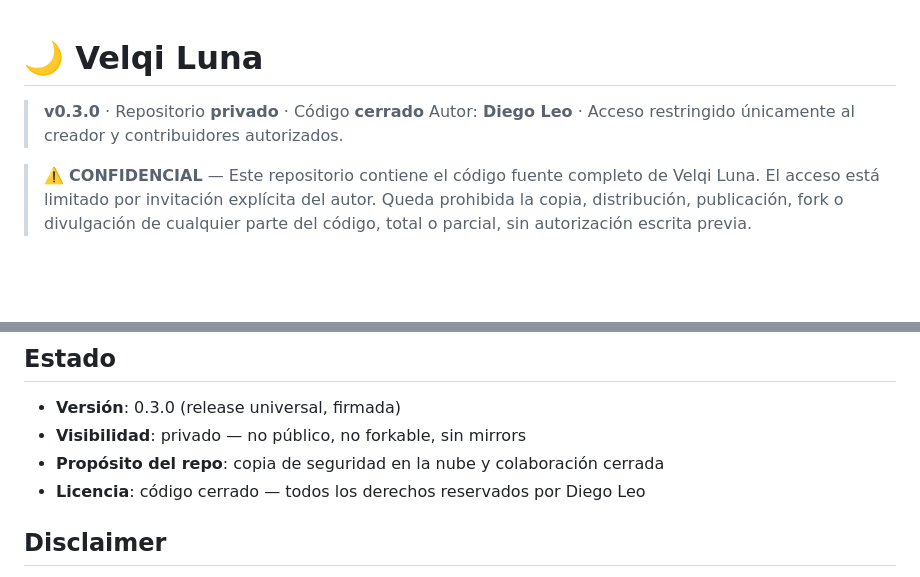
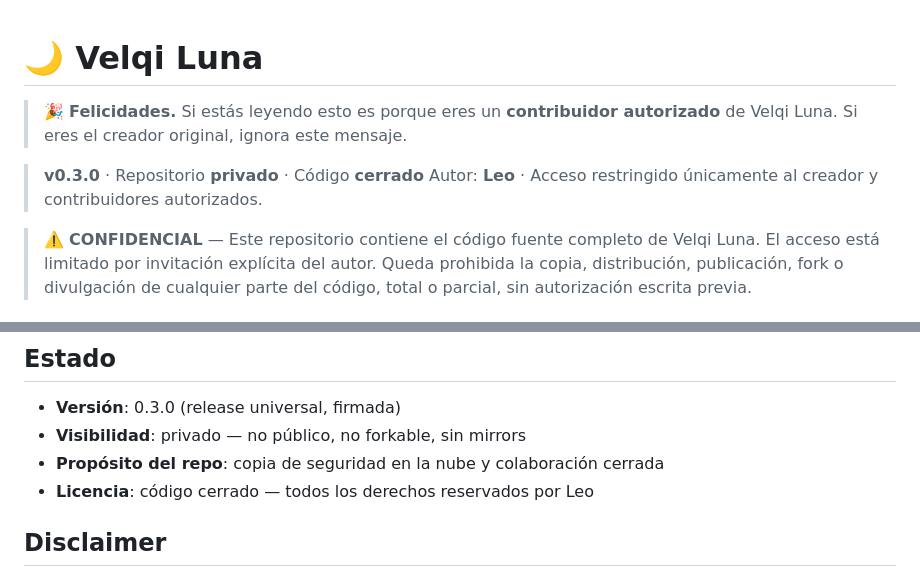
Before and after one commit to SwiftRealmhq/OpenYTMusic, a Markdown page: README.md, 2 parts joined by grey strips. GitHub-like rendering; blank space fills up the shorter version.

Commit message:
README: saludo al contribuidor al inicio y firma como Leo

```diff
--- a/README.md
+++ b/README.md
@@ -1,7 +1,10 @@
 # 🌙 Velqi Luna
 
+> 🎉 **Felicidades.** Si estás leyendo esto es porque eres un **contribuidor autorizado** de Velqi Luna.
+> Si eres el creador original, ignora este mensaje.
+
 > **v0.3.0** · Repositorio **privado** · Código **cerrado**
-> Autor: **Diego Leo** · Acceso restringido únicamente al creador y contribuidores autorizados.
+> Autor: **Leo** · Acceso restringido únicamente al creador y contribuidores autorizados.
 
 > ⚠️ **CONFIDENCIAL** — Este repositorio contiene el código fuente completo de Velqi Luna. El acceso está
 > limitado por invitación explícita del autor. Queda prohibida la copia, distribución, publicación,
@@ -98,7 +101,7 @@ La estrategia de testing es conservadora: los cambios deben validarse en disposi
 - **Versión**: 0.3.0 (release universal, firmada)
 - **Visibilidad**: privado — no público, no forkable, sin mirrors
 - **Propósito del repo**: copia de seguridad en la nube y colaboración cerrada
-- **Licencia**: código cerrado — todos los derechos reservados por Diego Leo
+- **Licencia**: código cerrado — todos los derechos reservados por Leo
 
 ## Disclaimer
 
```
